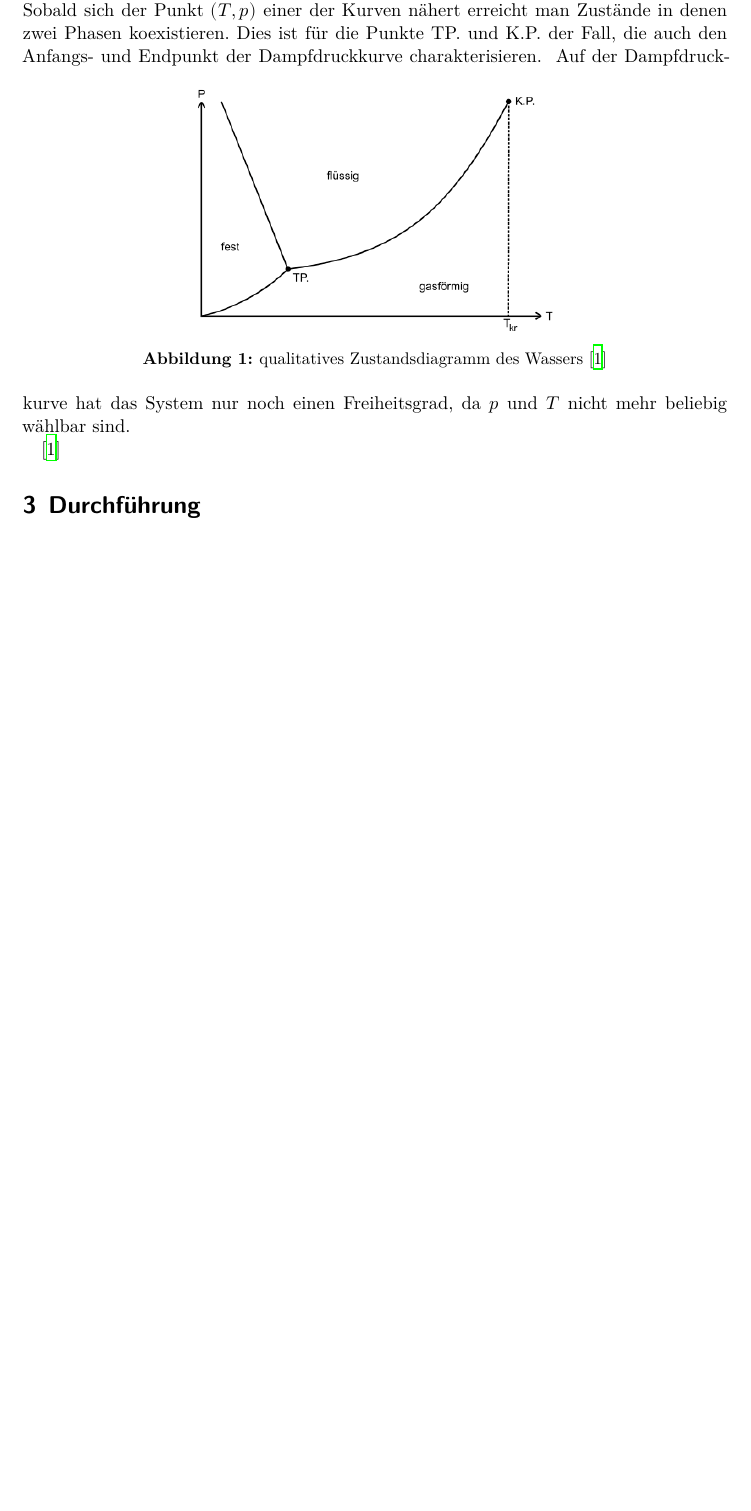
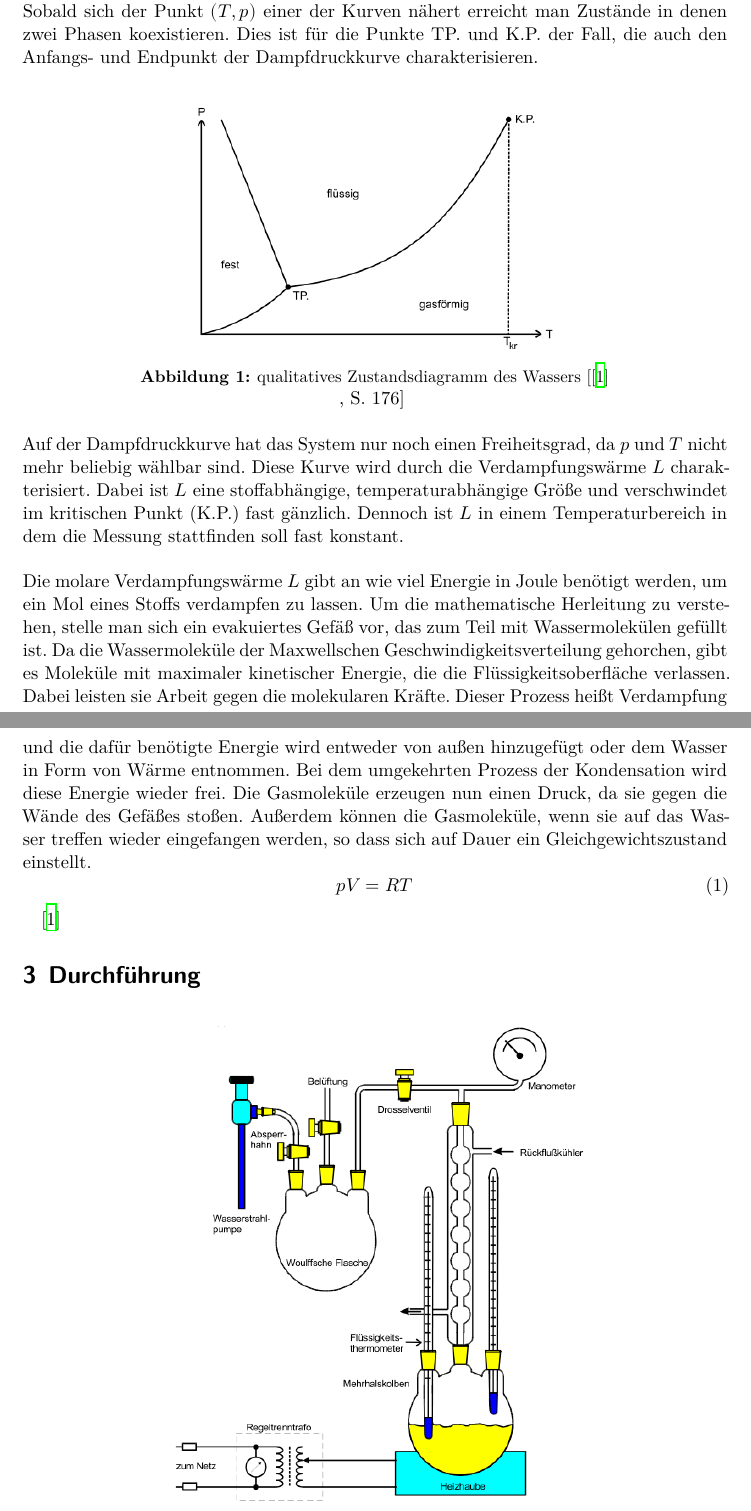
Before and after one commit to Bastian125/AP, a LaTeX document (203-Verdampfungswaerme/main.tex, which reads 203-Verdampfungswaerme/content/theorie.tex): part of page 3 of 5 before the commit and two parts of pages 3 and 4 of 5 after it, the two joined at a grey line, cut so that both start at the same text, the shorter picture padded with empty space. Compiled offline with XeLaTeX.

Commit message:
Täglich grüßt das Murmeltier;)

```diff
--- a/203-Verdampfungswaerme/content/theorie.tex
+++ b/203-Verdampfungswaerme/content/theorie.tex
@@ -8,14 +8,28 @@ Allgemein kann Wasser die Phasen fest, flüssig und gasförmig annehmen. Diese P
 darstellen. In dem Zustandsdiagramm ist der Druck $p$ gegen die Temperatur $T$ aufgetragen und mit Hilfe dreier Kurven lassen sich Bereiche abgrenzen, die
 die Phasen definieren. In den durch die Kurven abgegrenzten Arealen hat das System die zwei Freiheitsgrade $p$ und $T$.\\
 Sobald sich der Punkt $(T{,}\,p)$ einer der Kurven nähert erreicht man Zustände in denen zwei Phasen koexistieren. Dies ist für die Punkte TP. und K.P. der Fall, die
-auch den Anfangs- und Endpunkt der Dampfdruckkurve charakterisieren.
+auch den Anfangs- und Endpunkt der Dampfdruckkurve charakterisieren.\\
 \label{sec:Theorie}
 \begin{figure}
     \centering
     \includegraphics{Theorie1.png}
-    \caption{qualitatives Zustandsdiagramm des Wassers \cite{sample}}
+    \caption{qualitatives Zustandsdiagramm des Wassers [\cite{sample}}, S. 176]
     \label{fig:theorie1}
 \end{figure}
-Auf der Dampfdruckkurve hat das System nur noch einen Freiheitsgrad, da $p$ und $T$ nicht mehr beliebig wählbar sind.
+\\
+Auf der Dampfdruckkurve hat das System nur noch einen Freiheitsgrad, da $p$ und $T$ nicht mehr beliebig wählbar sind. Diese Kurve wird durch die Verdampfungswärme $L$
+charakterisiert. Dabei ist $L$ eine stoffabhängige, temperaturabhängige Größe und verschwindet im kritischen Punkt (K.P.) fast gänzlich. Dennoch ist $L$ in einem Temperaturbereich
+in dem die Messung stattfinden soll fast konstant.\\
+\\
+Die molare Verdampfungswärme $L$ gibt an wie viel Energie in Joule benötigt werden, um ein Mol eines Stoffs verdampfen zu lassen. Um die mathematische Herleitung zu verstehen, stelle
+man sich ein evakuiertes Gefäß vor, das zum Teil mit Wassermolekülen gefüllt ist. Da die Wassermoleküle der Maxwellschen Geschwindigkeitsverteilung gehorchen, gibt es Moleküle
+mit maximaler kinetischer Energie, die die Flüssigkeitsoberfläche verlassen. Dabei leisten sie Arbeit gegen die molekularen Kräfte. Dieser Prozess
+heißt Verdampfung und die dafür benötigte Energie wird entweder von außen hinzugefügt oder dem Wasser in Form von Wärme entnommen. Bei dem umgekehrten Prozess der Kondensation wird
+diese Energie wieder frei. Die Gasmoleküle erzeugen nun einen Druck, da sie gegen die Wände des Gefäßes stoßen. Außerdem können die Gasmoleküle, wenn sie auf das Wasser treffen
+wieder eingefangen werden, so dass sich auf Dauer ein Gleichgewichtszustand einstellt.
+\begin{equation}
+    \label{eqn:allgGasgl}
+    pV = RT
+\end{equation}
 
 \cite{sample}
```
Also changed, not shown: 5 other files.
